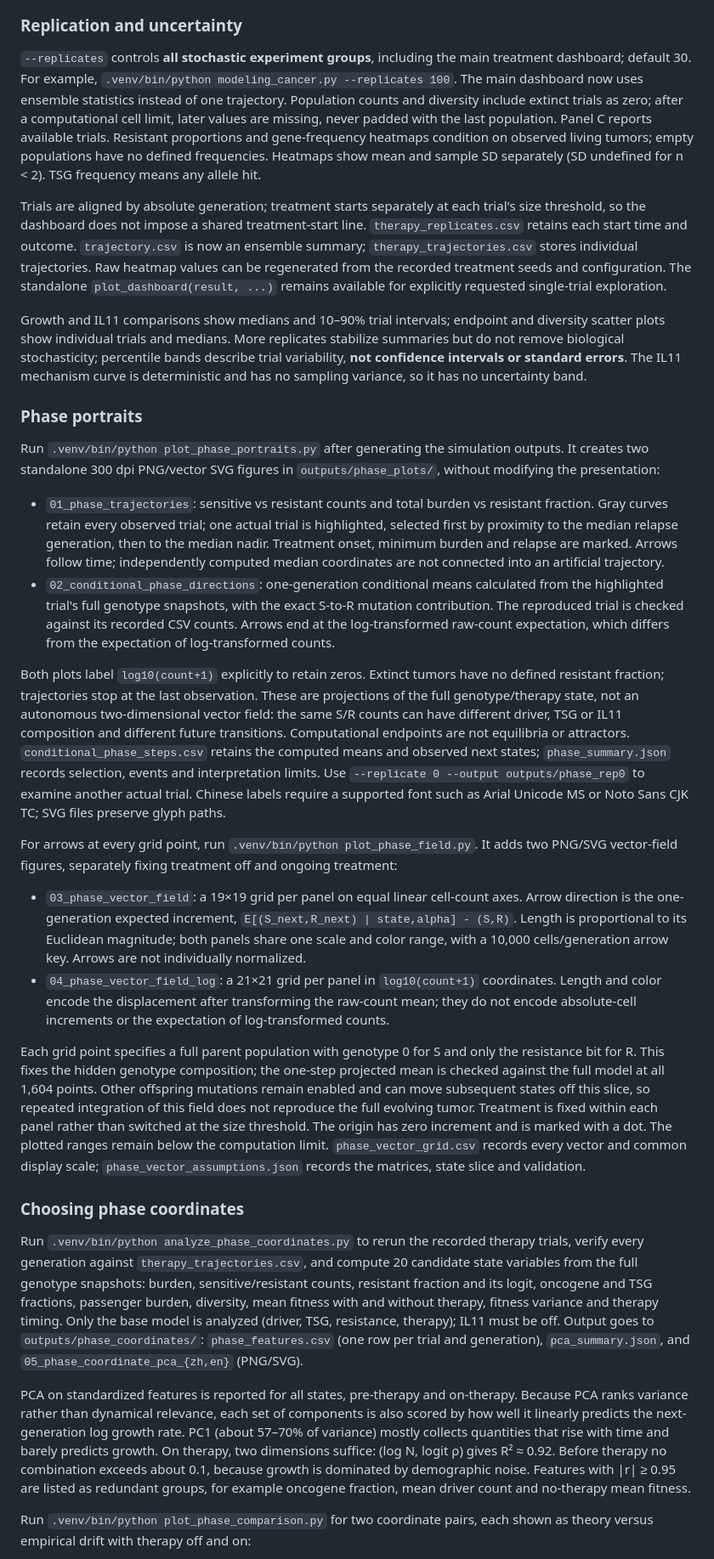
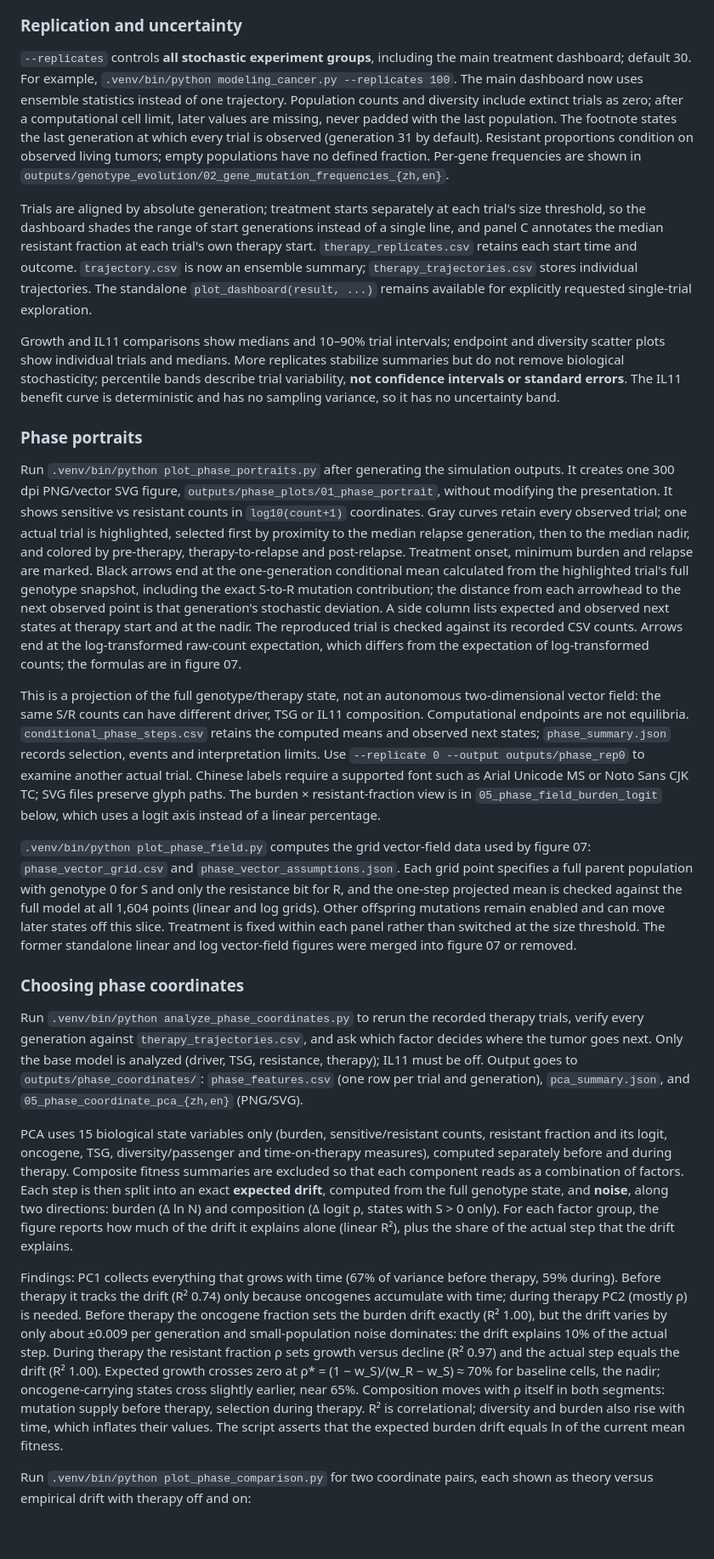
Before and after one commit to astcgt/bme6120-tumor-modeling, a Markdown page: README.md, the part around one of its changes. Shown at 85% size. GitHub-like rendering; blank space fills up the shorter version.

Commit message:
Document merged figures and PCA drift analysis in bilingual README

```diff
--- a/README.md
+++ b/README.md
@@ -85,33 +84,27 @@ The mechanism curve below plots the exact model formula, with a full-range view
 
 ### Replication and uncertainty
 
-`--replicates` controls **all stochastic experiment groups**, including the main treatment dashboard; default 30. For example, `.venv/bin/python modeling_cancer.py --replicates 100`. The main dashboard now uses ensemble statistics instead of one trajectory. Population counts and diversity include extinct trials as zero; after a computational cell limit, later values are missing, never padded with the last population. Panel C reports available trials. Resistant proportions and gene-frequency heatmaps condition on observed living tumors; empty populations have no defined frequencies. Heatmaps show mean and sample SD separately (SD undefined for n < 2). TSG frequency means any allele hit.
+`--replicates` controls **all stochastic experiment groups**, including the main treatment dashboard; default 30. For example, `.venv/bin/python modeling_cancer.py --replicates 100`. The main dashboard now uses ensemble statistics instead of one trajectory. Population counts and diversity include extinct trials as zero; after a computational cell limit, later values are missing, never padded with the last population. The footnote states the last generation at which every trial is observed (generation 31 by default). Resistant proportions condition on observed living tumors; empty populations have no defined fraction. Per-gene frequencies are shown in `outputs/genotype_evolution/02_gene_mutation_frequencies_{zh,en}`.
 
-Trials are aligned by absolute generation; treatment starts separately at each trial's size threshold, so the dashboard does not impose a shared treatment-start line. `therapy_replicates.csv` retains each start time and outcome. `trajectory.csv` is now an ensemble summary; `therapy_trajectories.csv` stores individual trajectories. Raw heatmap values can be regenerated from the recorded treatment seeds and configuration. The standalone `plot_dashboard(result, ...)` remains available for explicitly requested single-trial exploration.
+Trials are aligned by absolute generation; treatment starts separately at each trial's size threshold, so the dashboard shades the range of start generations instead of a single line, and panel C annotates the median resistant fraction at each trial's own therapy start. `therapy_replicates.csv` retains each start time and outcome. `trajectory.csv` is now an ensemble summary; `therapy_trajectories.csv` stores individual trajectories. The standalone `plot_dashboard(result, ...)` remains available for explicitly requested single-trial exploration.
 
-Growth and IL11 comparisons show medians and 10–90% trial intervals; endpoint and diversity scatter plots show individual trials and medians. More replicates stabilize summaries but do not remove biological stochasticity; percentile bands describe trial variability, **not confidence intervals or standard errors**. The IL11 mechanism curve is deterministic and has no sampling variance, so it has no uncertainty band.
+Growth and IL11 comparisons show medians and 10–90% trial intervals; endpoint and diversity scatter plots show individual trials and medians. More replicates stabilize summaries but do not remove biological stochasticity; percentile bands describe trial variability, **not confidence intervals or standard errors**. The IL11 benefit curve is deterministic and has no sampling variance, so it has no uncertainty band.
 
 ### Phase portraits
 
-Run `.venv/bin/python plot_phase_portraits.py` after generating the simulation outputs. It creates two standalone 300 dpi PNG/vector SVG figures in `outputs/phase_plots/`, without modifying the presentation:
+Run `.venv/bin/python plot_phase_portraits.py` after generating the simulation outputs. It creates one 300 dpi PNG/vector SVG figure, `outputs/phase_plots/01_phase_portrait`, without modifying the presentation. It shows sensitive vs resistant counts in `log10(count+1)` coordinates. Gray curves retain every observed trial; one actual trial is highlighted, selected first by proximity to the median relapse generation, then to the median nadir, and colored by pre-therapy, therapy-to-relapse and post-relapse. Treatment onset, minimum burden and relapse are marked. Black arrows end at the one-generation conditional mean calculated from the highlighted trial's full genotype snapshot, including the exact S-to-R mutation contribution; the distance from each arrowhead to the next observed point is that generation's stochastic deviation. A side column lists expected and observed next states at therapy start and at the nadir. The reproduced trial is checked against its recorded CSV counts. Arrows end at the log-transformed raw-count expectation, which differs from the expectation of log-transformed counts; the formulas are in figure 07.
 
-- `01_phase_trajectories`: sensitive vs resistant counts and total burden vs resistant fraction. Gray curves retain every observed trial; one actual trial is highlighted, selected first by proximity to the median relapse generation, then to the median nadir. Treatment onset, minimum burden and relapse are marked. Arrows follow time; independently computed median coordinates are not connected into an artificial trajectory.
-- `02_conditional_phase_directions`: one-generation conditional means calculated from the highlighted trial's full genotype snapshots, with the exact S-to-R mutation contribution. The reproduced trial is checked against its recorded CSV counts. Arrows end at the log-transformed raw-count expectation, which differs from the expectation of log-transformed counts.
+This is a projection of the full genotype/therapy state, not an autonomous two-dimensional vector field: the same S/R counts can have different driver, TSG or IL11 composition. Computational endpoints are not equilibria. `conditional_phase_steps.csv` retains the computed means and observed next states; `phase_summary.json` records selection, events and interpretation limits. Use `--replicate 0 --output outputs/phase_rep0` to examine another actual trial. Chinese labels require a supported font such as Arial Unicode MS or Noto Sans CJK TC; SVG files preserve glyph paths. The burden × resistant-fraction view is in `05_phase_field_burden_logit` below, which uses a logit axis instead of a linear percentage.
 
-Both plots label `log10(count+1)` explicitly to retain zeros. Extinct tumors have no defined resistant fraction; trajectories stop at the last observation. These are projections of the full genotype/therapy state, not an autonomous two-dimensional vector field: the same S/R counts can have different driver, TSG or IL11 composition and different future transitions. Computational endpoints are not equilibria or attractors. `conditional_phase_steps.csv` retains the computed means and observed next states; `phase_summary.json` records selection, events and interpretation limits. Use `--replicate 0 --output outputs/phase_rep0` to examine another actual trial. Chinese labels require a supported font such as Arial Unicode MS or Noto Sans CJK TC; SVG files preserve glyph paths.
-
-For arrows at every grid point, run `.venv/bin/python plot_phase_field.py`. It adds two PNG/SVG vector-field figures, separately fixing treatment off and ongoing treatment:
-
-- `03_phase_vector_field`: a 19×19 grid per panel on equal linear cell-count axes. Arrow direction is the one-generation expected increment, `E[(S_next,R_next) | state,alpha] - (S,R)`. Length is proportional to its Euclidean magnitude; both panels share one scale and color range, with a 10,000 cells/generation arrow key. Arrows are not individually normalized.
-- `04_phase_vector_field_log`: a 21×21 grid per panel in `log10(count+1)` coordinates. Length and color encode the displacement after transforming the raw-count mean; they do not encode absolute-cell increments or the expectation of log-transformed counts.
-
-Each grid point specifies a full parent population with genotype 0 for S and only the resistance bit for R. This fixes the hidden genotype composition; the one-step projected mean is checked against the full model at all 1,604 points. Other offspring mutations remain enabled and can move subsequent states off this slice, so repeated integration of this field does not reproduce the full evolving tumor. Treatment is fixed within each panel rather than switched at the size threshold. The origin has zero increment and is marked with a dot. The plotted ranges remain below the computation limit. `phase_vector_grid.csv` records every vector and common display scale; `phase_vector_assumptions.json` records the matrices, state slice and validation.
+`.venv/bin/python plot_phase_field.py` computes the grid vector-field data used by figure 07: `phase_vector_grid.csv` and `phase_vector_assumptions.json`. Each grid point specifies a full parent population with genotype 0 for S and only the resistance bit for R, and the one-step projected mean is checked against the full model at all 1,604 points (linear and log grids). Other offspring mutations remain enabled and can move later states off this slice. Treatment is fixed within each panel rather than switched at the size threshold. The former standalone linear and log vector-field figures were merged into figure 07 or removed.
 
 ### Choosing phase coordinates
 
-Run `.venv/bin/python analyze_phase_coordinates.py` to rerun the recorded therapy trials, verify every generation against `therapy_trajectories.csv`, and compute 20 candidate state variables from the full genotype snapshots: burden, sensitive/resistant counts, resistant fraction and its logit, oncogene and TSG fractions, passenger burden, diversity, mean fitness with and without therapy, fitness variance and therapy timing. Only the base model is analyzed (driver, TSG, resistance, therapy); IL11 must be off. Output goes to `outputs/phase_coordinates/`: `phase_features.csv` (one row per trial and generation), `pca_summary.json`, and `05_phase_coordinate_pca_{zh,en}` (PNG/SVG).
+Run `.venv/bin/python analyze_phase_coordinates.py` to rerun the recorded therapy trials, verify every generation against `therapy_trajectories.csv`, and ask which factor decides where the tumor goes next. Only the base model is analyzed (driver, TSG, resistance, therapy); IL11 must be off. Output goes to `outputs/phase_coordinates/`: `phase_features.csv` (one row per trial and generation), `pca_summary.json`, and `05_phase_coordinate_pca_{zh,en}` (PNG/SVG).
 
-PCA on standardized features is reported for all states, pre-therapy and on-therapy. Because PCA ranks variance rather than dynamical relevance, each set of components is also scored by how well it linearly predicts the next-generation log growth rate. PC1 (about 57–70% of variance) mostly collects quantities that rise with time and barely predicts growth. On therapy, two dimensions suffice: (log N, logit ρ) gives R² ≈ 0.92. Before therapy no combination exceeds about 0.1, because growth is dominated by demographic noise. Features with |r| ≥ 0.95 are listed as redundant groups, for example oncogene fraction, mean driver count and no-therapy mean fitness.
+PCA uses 15 biological state variables only (burden, sensitive/resistant counts, resistant fraction and its logit, oncogene, TSG, diversity/passenger and time-on-therapy measures), computed separately before and during therapy. Composite fitness summaries are excluded so that each component reads as a combination of factors. Each step is then split into an exact **expected drift**, computed from the full genotype state, and **noise**, along two directions: burden (Δ ln N) and composition (Δ logit ρ, states with S > 0 only). For each factor group, the figure reports how much of the drift it explains alone (linear R²), plus the share of the actual step that the drift explains.
+
+Findings: PC1 collects everything that grows with time (67% of variance before therapy, 59% during). Before therapy it tracks the drift (R² 0.74) only because oncogenes accumulate with time; during therapy PC2 (mostly ρ) is needed. Before therapy the oncogene fraction sets the burden drift exactly (R² 1.00), but the drift varies by only about ±0.009 per generation and small-population noise dominates: the drift explains 10% of the actual step. During therapy the resistant fraction ρ sets growth versus decline (R² 0.97) and the actual step equals the drift (R² 1.00). Expected growth crosses zero at ρ* = (1 − w_S)/(w_R − w_S) ≈ 70% for baseline cells, the nadir; oncogene-carrying states cross slightly earlier, near 65%. Composition moves with ρ itself in both segments: mutation supply before therapy, selection during therapy. R² is correlational; diversity and burden also rise with time, which inflates their values. The script asserts that the expected burden drift equals ln of the current mean fitness.
 
 Run `.venv/bin/python plot_phase_comparison.py` for two coordinate pairs, each shown as theory versus empirical drift with therapy off and on:
 
```
Also changed, not shown: other parts of README.md (+42 -38 lines).
